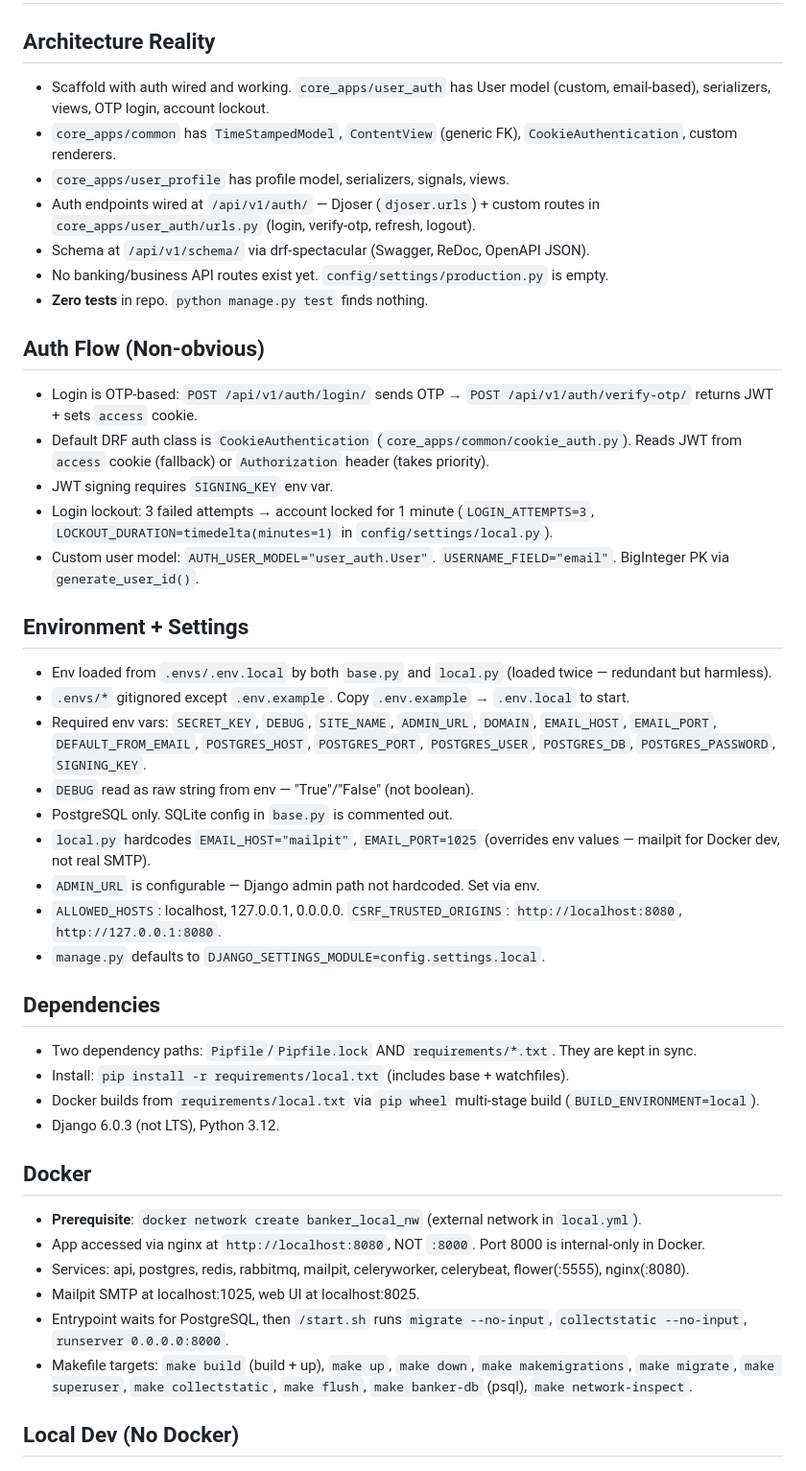
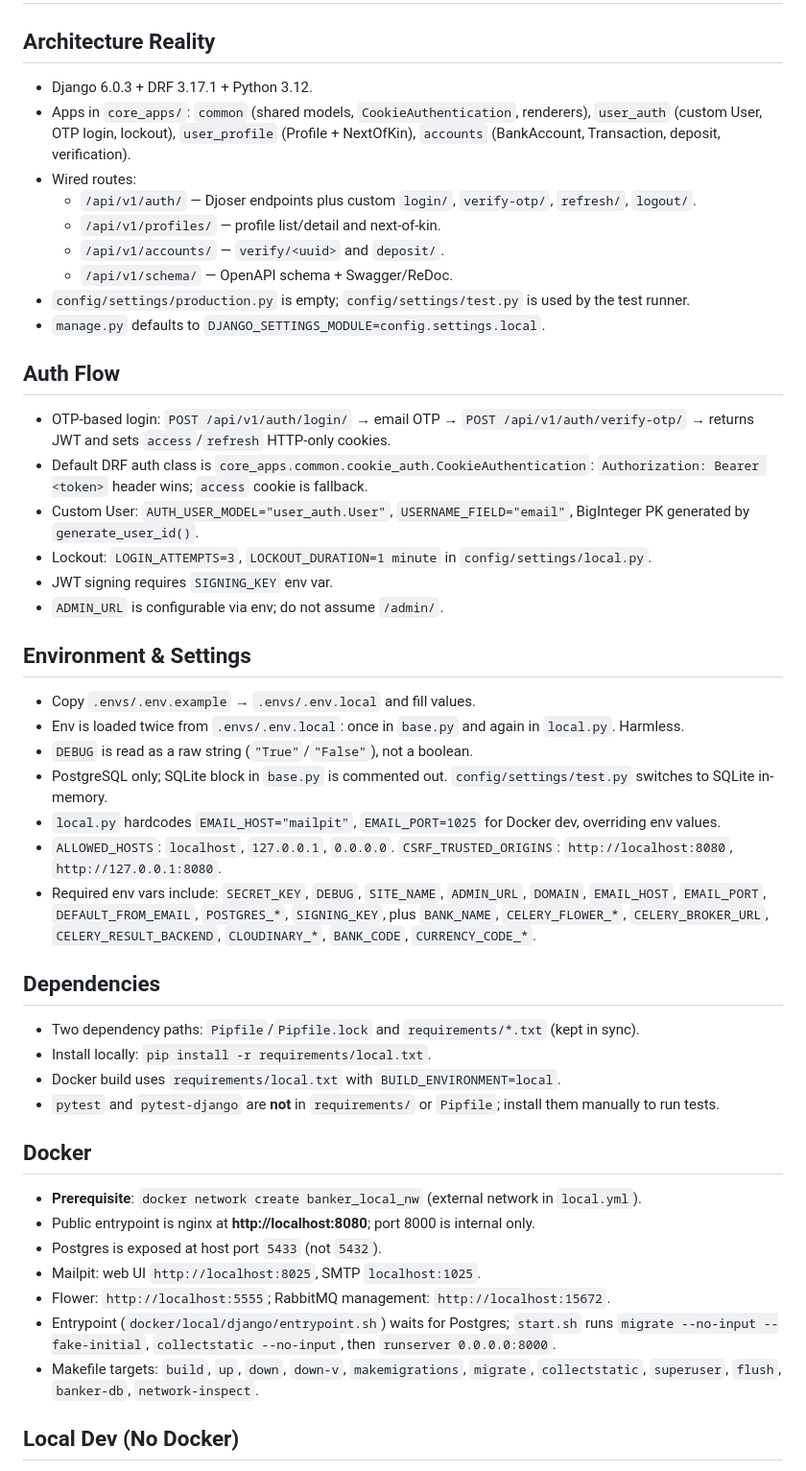
Before and after one commit to ratanhalder888/fintech-banking-api, a Markdown page: AGENTS.md, the part around one of its changes. Shown at 96% size. Rendered like a GitHub page.

```diff
--- a/AGENTS.md
+++ b/AGENTS.md
@@ -1,44 +1,46 @@
 # AGENTS.md
 
 ## Architecture Reality
-- Scaffold with auth wired and working. `core_apps/user_auth` has User model (custom, email-based), serializers, views, OTP login, account lockout.
-- `core_apps/common` has `TimeStampedModel`, `ContentView` (generic FK), `CookieAuthentication`, custom renderers.
-- `core_apps/user_profile` has profile model, serializers, signals, views.
-- Auth endpoints wired at `/api/v1/auth/` — Djoser (`djoser.urls`) + custom routes in `core_apps/user_auth/urls.py` (login, verify-otp, refresh, logout).
-- Schema at `/api/v1/schema/` via drf-spectacular (Swagger, ReDoc, OpenAPI JSON).
-- No banking/business API routes exist yet. `config/settings/production.py` is empty.
-- **Zero tests** in repo. `python manage.py test` finds nothing.
-
-## Auth Flow (Non-obvious)
-- Login is OTP-based: `POST /api/v1/auth/login/` sends OTP → `POST /api/v1/auth/verify-otp/` returns JWT + sets `access` cookie.
-- Default DRF auth class is `CookieAuthentication` (`core_apps/common/cookie_auth.py`). Reads JWT from `access` cookie (fallback) or `Authorization` header (takes priority).
-- JWT signing requires `SIGNING_KEY` env var.
-- Login lockout: 3 failed attempts → account locked for 1 minute (`LOGIN_ATTEMPTS=3`, `LOCKOUT_DURATION=timedelta(minutes=1)` in `config/settings/local.py`).
-- Custom user model: `AUTH_USER_MODEL="user_auth.User"`. `USERNAME_FIELD="email"`. BigInteger PK via `generate_user_id()`.
-
-## Environment + Settings
-- Env loaded from `.envs/.env.local` by both `base.py` and `local.py` (loaded twice — redundant but harmless).
-- `.envs/*` gitignored except `.env.example`. Copy `.env.example` → `.env.local` to start.
-- Required env vars: `SECRET_KEY`, `DEBUG`, `SITE_NAME`, `ADMIN_URL`, `DOMAIN`, `EMAIL_HOST`, `EMAIL_PORT`, `DEFAULT_FROM_EMAIL`, `POSTGRES_HOST`, `POSTGRES_PORT`, `POSTGRES_USER`, `POSTGRES_DB`, `POSTGRES_PASSWORD`, `SIGNING_KEY`.
-- `DEBUG` read as raw string from env — "True"/"False" (not boolean).
-- PostgreSQL only. SQLite config in `base.py` is commented out.
-- `local.py` hardcodes `EMAIL_HOST="mailpit"`, `EMAIL_PORT=1025` (overrides env values — mailpit for Docker dev, not real SMTP).
-- `ADMIN_URL` is configurable — Django admin path not hardcoded. Set via env.
-- `ALLOWED_HOSTS`: localhost, 127.0.0.1, 0.0.0.0. `CSRF_TRUSTED_ORIGINS`: `http://localhost:8080`, `http://127.0.0.1:8080`.
+- Django 6.0.3 + DRF 3.17.1 + Python 3.12.
+- Apps in `core_apps/`: `common` (shared models, `CookieAuthentication`, renderers), `user_auth` (custom User, OTP login, lockout), `user_profile` (Profile + NextOfKin), `accounts` (BankAccount, Transaction, deposit, verification).
+- Wired routes:
+  - `/api/v1/auth/` — Djoser endpoints plus custom `login/`, `verify-otp/`, `refresh/`, `logout/`.
+  - `/api/v1/profiles/` — profile list/detail and next-of-kin.
+  - `/api/v1/accounts/` — `verify/<uuid>` and `deposit/`.
+  - `/api/v1/schema/` — OpenAPI schema + Swagger/ReDoc.
+- `config/settings/production.py` is empty; `config/settings/test.py` is used by the test runner.
 - `manage.py` defaults to `DJANGO_SETTINGS_MODULE=config.settings.local`.
 
+## Auth Flow
+- OTP-based login: `POST /api/v1/auth/login/` → email OTP → `POST /api/v1/auth/verify-otp/` → returns JWT and sets `access`/`refresh` HTTP-only cookies.
+- Default DRF auth class is `core_apps.common.cookie_auth.CookieAuthentication`: `Authorization: Bearer <token>` header wins; `access` cookie is fallback.
+- Custom User: `AUTH_USER_MODEL="user_auth.User"`, `USERNAME_FIELD="email"`, BigInteger PK generated by `generate_user_id()`.
+- Lockout: `LOGIN_ATTEMPTS=3`, `LOCKOUT_DURATION=1 minute` in `config/settings/local.py`.
+- JWT signing requires `SIGNING_KEY` env var.
+- `ADMIN_URL` is configurable via env; do not assume `/admin/`.
+
+## Environment & Settings
+- Copy `.envs/.env.example` → `.envs/.env.local` and fill values.
+- Env is loaded twice from `.envs/.env.local`: once in `base.py` and again in `local.py`. Harmless.
+- `DEBUG` is read as a raw string (`"True"`/`"False"`), not a boolean.
+- PostgreSQL only; SQLite block in `base.py` is commented out. `config/settings/test.py` switches to SQLite in-memory.
+- `local.py` hardcodes `EMAIL_HOST="mailpit"`, `EMAIL_PORT=1025` for Docker dev, overriding env values.
+- `ALLOWED_HOSTS`: `localhost`, `127.0.0.1`, `0.0.0.0`. `CSRF_TRUSTED_ORIGINS`: `http://localhost:8080`, `http://127.0.0.1:8080`.
+- Required env vars include: `SECRET_KEY`, `DEBUG`, `SITE_NAME`, `ADMIN_URL`, `DOMAIN`, `EMAIL_HOST`, `EMAIL_PORT`, `DEFAULT_FROM_EMAIL`, `POSTGRES_*`, `SIGNING_KEY`, plus `BANK_NAME`, `CELERY_FLOWER_*`, `CELERY_BROKER_URL`, `CELERY_RESULT_BACKEND`, `CLOUDINARY_*`, `BANK_CODE`, `CURRENCY_CODE_*`.
+
 ## Dependencies
-- Two dependency paths: `Pipfile`/`Pipfile.lock` AND `requirements/*.txt`. They are kept in sync.
-- Install: `pip install -r requirements/local.txt` (includes base + watchfiles).
-- Docker builds from `requirements/local.txt` via `pip wheel` multi-stage build (`BUILD_ENVIRONMENT=local`).
-- Django 6.0.3 (not LTS), Python 3.12.
+- Two dependency paths: `Pipfile`/`Pipfile.lock` and `requirements/*.txt` (kept in sync).
+- Install locally: `pip install -r requirements/local.txt`.
+- Docker build uses `requirements/local.txt` with `BUILD_ENVIRONMENT=local`.
+- `pytest` and `pytest-django` are **not** in `requirements/` or `Pipfile`; install them manually to run tests.
 
 ## Docker
 - **Prerequisite**: `docker network create banker_local_nw` (external network in `local.yml`).
-- App accessed via nginx at `http://localhost:8080`, NOT `:8000`. Port 8000 is internal-only in Docker.
-- Services: api, postgres, redis, rabbitmq, mailpit, celeryworker, celerybeat, flower(:5555), nginx(:8080).
-- Mailpit SMTP at localhost:1025, web UI at localhost:8025.
-- Entrypoint waits for PostgreSQL, then `/start.sh` runs `migrate --no-input`, `collectstatic --no-input`, `runserver 0.0.0.0:8000`.
-- Makefile targets: `make build` (build + up), `make up`, `make down`, `make makemigrations`, `make migrate`, `make superuser`, `make collectstatic`, `make flush`, `make banker-db` (psql), `make network-inspect`.
+- Public entrypoint is nginx at **http://localhost:8080**; port 8000 is internal only.
+- Postgres is exposed at host port `5433` (not `5432`).
+- Mailpit: web UI `http://localhost:8025`, SMTP `localhost:1025`.
+- Flower: `http://localhost:5555`; RabbitMQ management: `http://localhost:15672`.
+- Entrypoint (`docker/local/django/entrypoint.sh`) waits for Postgres; `start.sh` runs `migrate --no-input --fake-initial`, `collectstatic --no-input`, then `runserver 0.0.0.0:8000`.
+- Makefile targets: `build`, `up`, `down`, `down-v`, `makemigrations`, `migrate`, `collectstatic`, `superuser`, `flush`, `banker-db`, `network-inspect`.
 
 ## Local Dev (No Docker)
```
Also changed, not shown: other parts of AGENTS.md (+29 -9 lines), README.md (+56 -5 lines).
